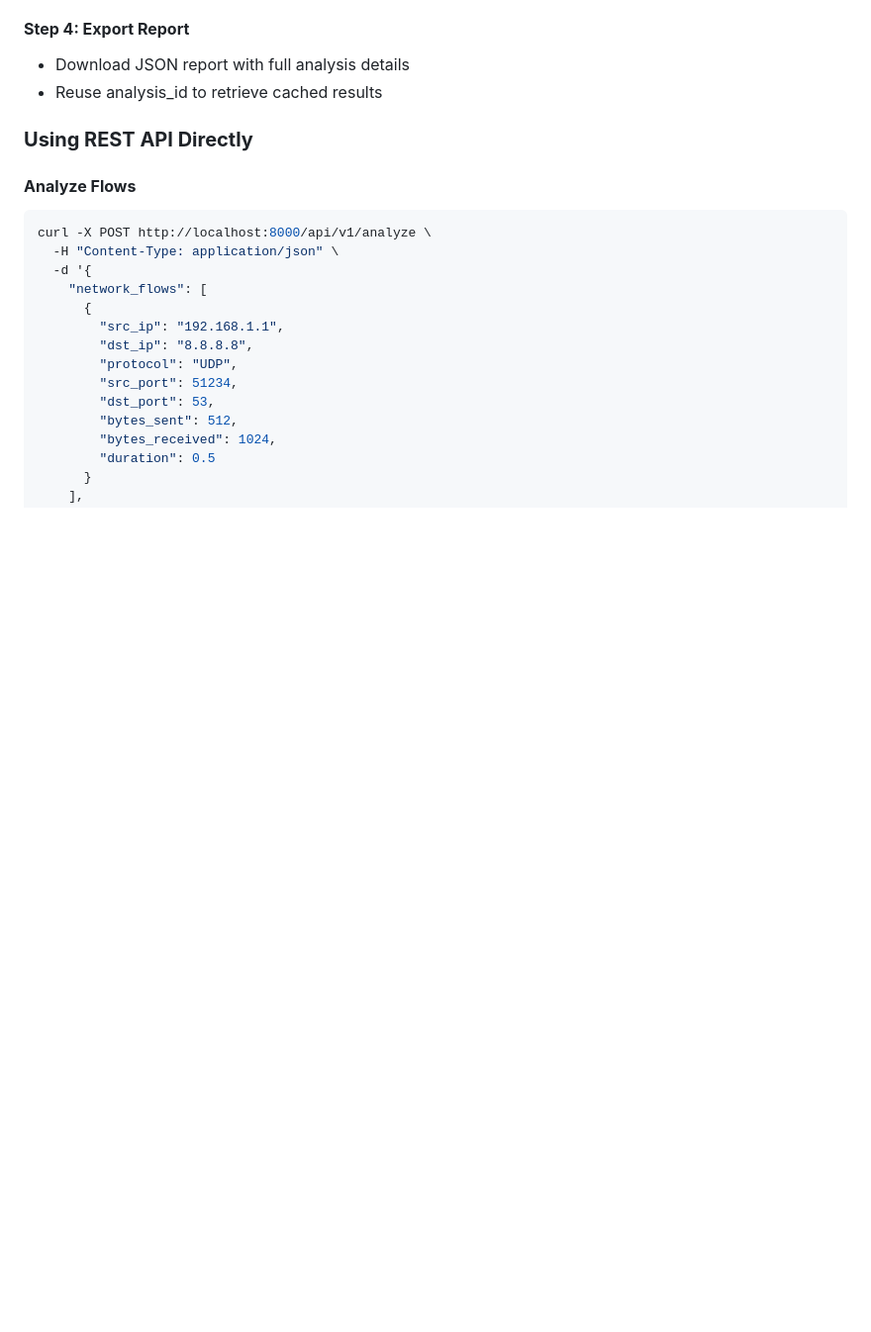
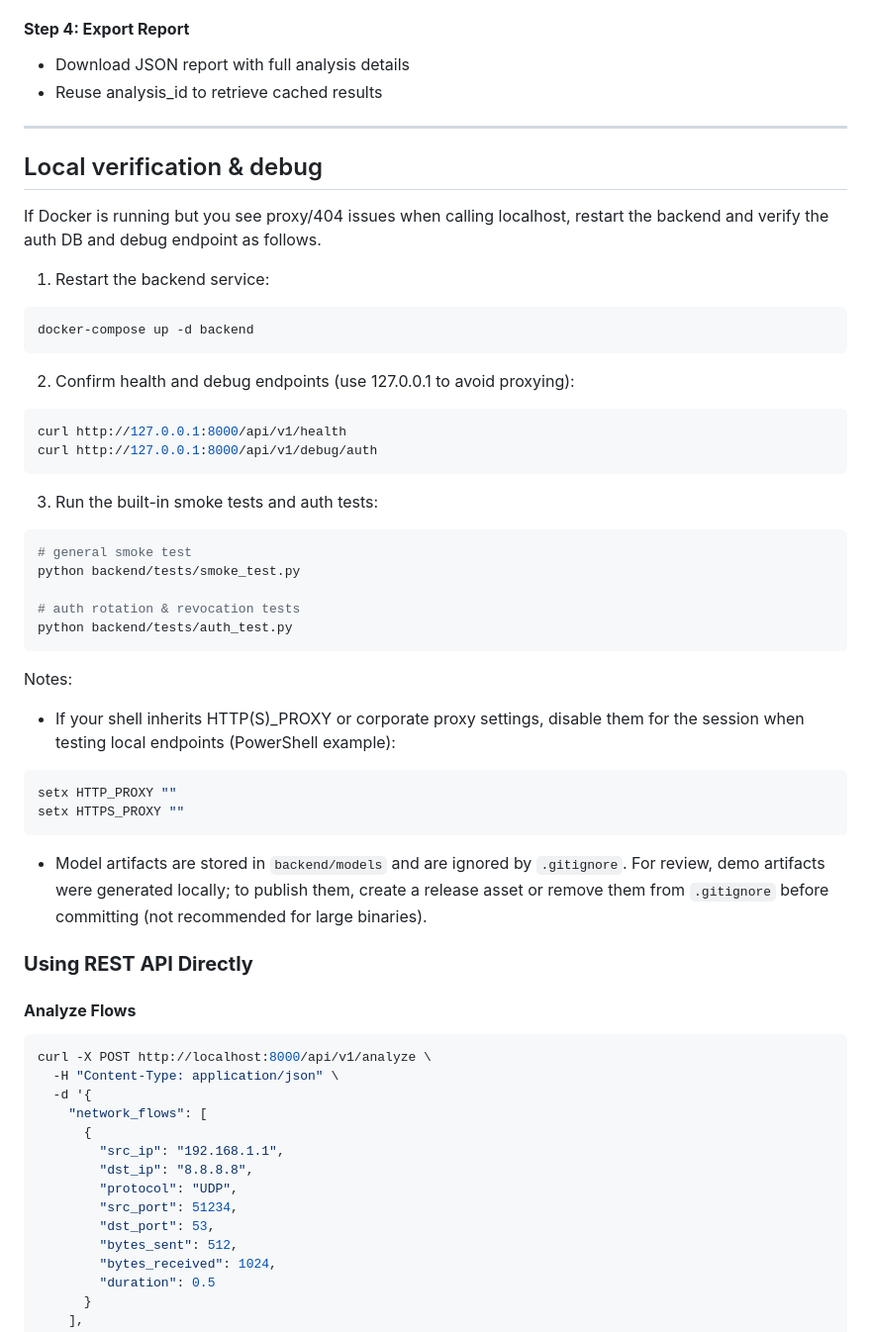
Before and after one commit to Sujalshetty01/final-year-project, a Markdown page: README.md, the part around one of its changes. Shown at 99% size. GitHub-like rendering; blank space fills up the shorter version.

````diff
--- a/README.md
+++ b/README.md
@@ -390,6 +457,46 @@ Results include:
 
 - Download JSON report with full analysis details
 - Reuse analysis_id to retrieve cached results
+
+---
+
+## Local verification & debug
+
+If Docker is running but you see proxy/404 issues when calling localhost, restart the backend and verify the auth DB and debug endpoint as follows.
+
+1. Restart the backend service:
+
+```bash
+docker-compose up -d backend
+```
+
+2. Confirm health and debug endpoints (use 127.0.0.1 to avoid proxying):
+
+```bash
+curl http://127.0.0.1:8000/api/v1/health
+curl http://127.0.0.1:8000/api/v1/debug/auth
+```
+
+3. Run the built-in smoke tests and auth tests:
+
+```bash
+# general smoke test
+python backend/tests/smoke_test.py
+
+# auth rotation & revocation tests
+python backend/tests/auth_test.py
+```
+
+Notes:
+- If your shell inherits HTTP(S)_PROXY or corporate proxy settings, disable them for the session when testing local endpoints (PowerShell example):
+
+```powershell
+setx HTTP_PROXY ""
+setx HTTPS_PROXY ""
+```
+
+- Model artifacts are stored in `backend/models` and are ignored by `.gitignore`. For review, demo artifacts were generated locally; to publish them, create a release asset or remove them from `.gitignore` before committing (not recommended for large binaries).
+
 
 ### **Using REST API Directly**
 
````
Also changed, not shown: other parts of README.md (+67 -0 lines).
